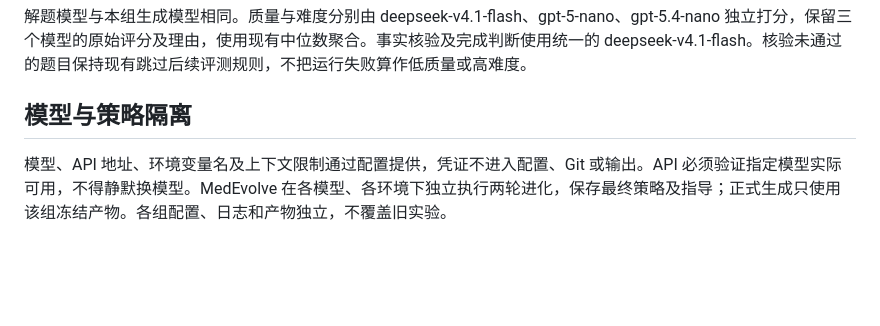
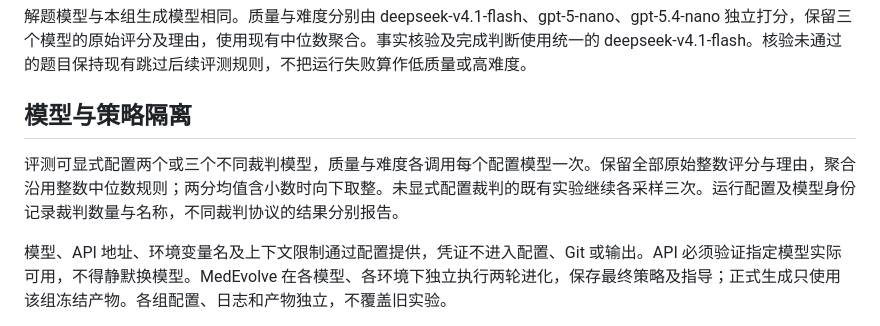
Before and after one commit to u1544096979/MedEvolve, a Markdown page: docs/nuc-full-experiment/design.md, the part around the change. Rendered like a GitHub page; blank space fills up the shorter version.

Commit message:
docs(evaluation): 说明双裁判配置与聚合规则

```diff
--- a/docs/nuc-full-experiment/design.md
+++ b/docs/nuc-full-experiment/design.md
@@ -7,6 +7,8 @@ PhysicianBench、MedAgentBench 分别运行 MedEvolve、TaskCraft、Workflow、S
 解题模型与本组生成模型相同。质量与难度分别由 deepseek-v4.1-flash、gpt-5-nano、gpt-5.4-nano 独立打分，保留三个模型的原始评分及理由，使用现有中位数聚合。事实核验及完成判断使用统一的 deepseek-v4.1-flash。核验未通过的题目保持现有跳过后续评测规则，不把运行失败算作低质量或高难度。
 
 ## 模型与策略隔离
+
+评测可显式配置两个或三个不同裁判模型，质量与难度各调用每个配置模型一次。保留全部原始整数评分与理由，聚合沿用整数中位数规则；两分均值含小数时向下取整。未显式配置裁判的既有实验继续各采样三次。运行配置及模型身份记录裁判数量与名称，不同裁判协议的结果分别报告。
 
 模型、API 地址、环境变量名及上下文限制通过配置提供，凭证不进入配置、Git 或输出。API 必须验证指定模型实际可用，不得静默换模型。MedEvolve 在各模型、各环境下独立执行两轮进化，保存最终策略及指导；正式生成只使用该组冻结产物。各组配置、日志和产物独立，不覆盖旧实验。
 
```
